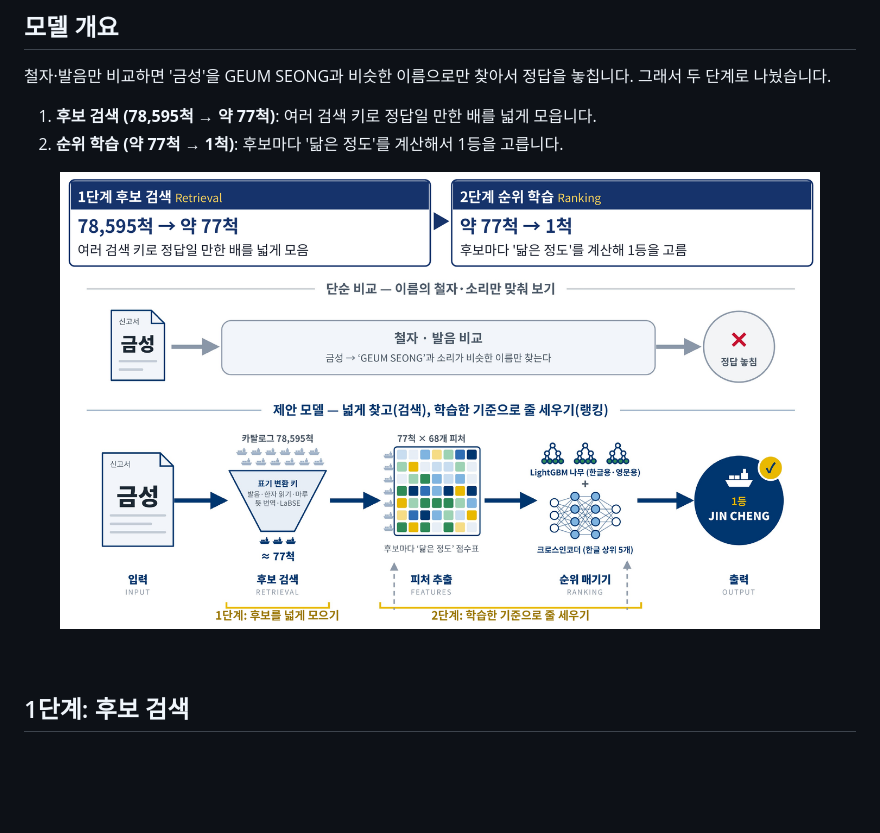
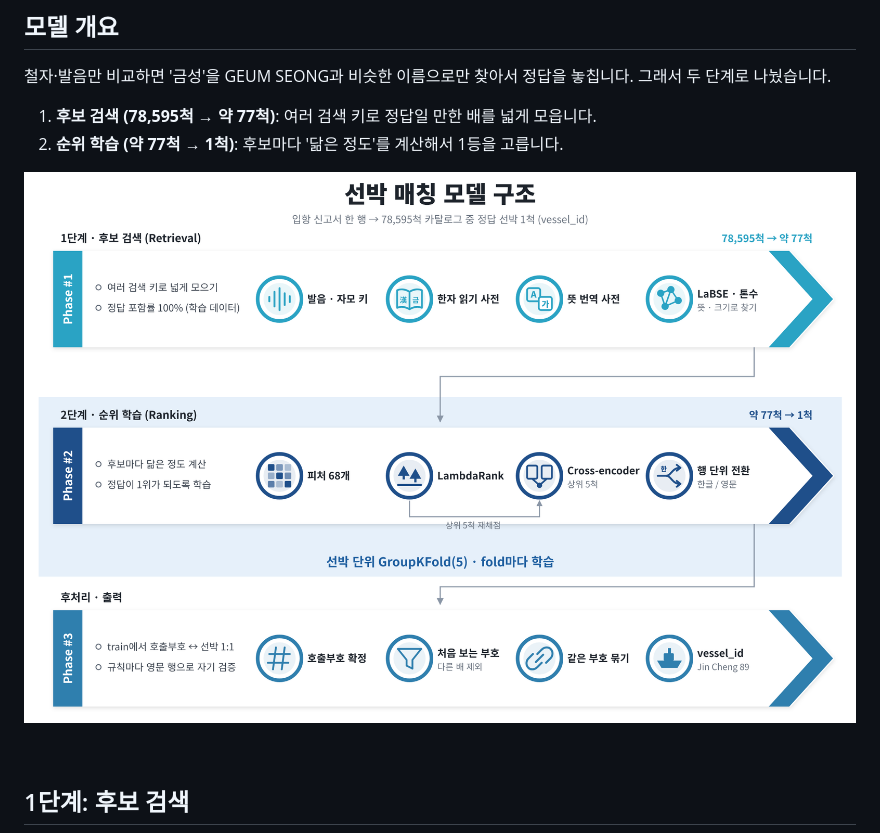
Before and after one commit to haneul55/dacon-vessel-matching, a Markdown page: README.md, the part around the change. Drawn GitHub-style; pictures changed too: assets/model_structure.png (added), poster/fig_overview.png (deleted); blank space fills up the shorter version.

Commit message:
모델 개요 그림을 단계별 구조 그림으로 교체
Co-Authored-By: Claude Opus 5.5 <noreply@anthropic.com>
Claude-Session: https://claude.ai/code/session_015UNAJbUUYP66Gh1Ect5Zfo

```diff
--- a/README.md
+++ b/README.md
@@ -63,7 +63,7 @@ DACON [항만 문제해결을 위한 AI 기술 공모전](https://dacon.io/compe
 1. **후보 검색 (78,595척 → 약 77척)**: 여러 검색 키로 정답일 만한 배를 넓게 모읍니다.
 2. **순위 학습 (약 77척 → 1척)**: 후보마다 '닮은 정도'를 계산해서 1등을 고릅니다.
 
-<p align="center"><img src="poster/fig_overview.png" width="760" alt="모델 개요"></p>
+<p align="center"><img src="assets/model_structure.png" width="900" alt="선박 매칭 모델 구조"></p>
 
 <br>
 
```
